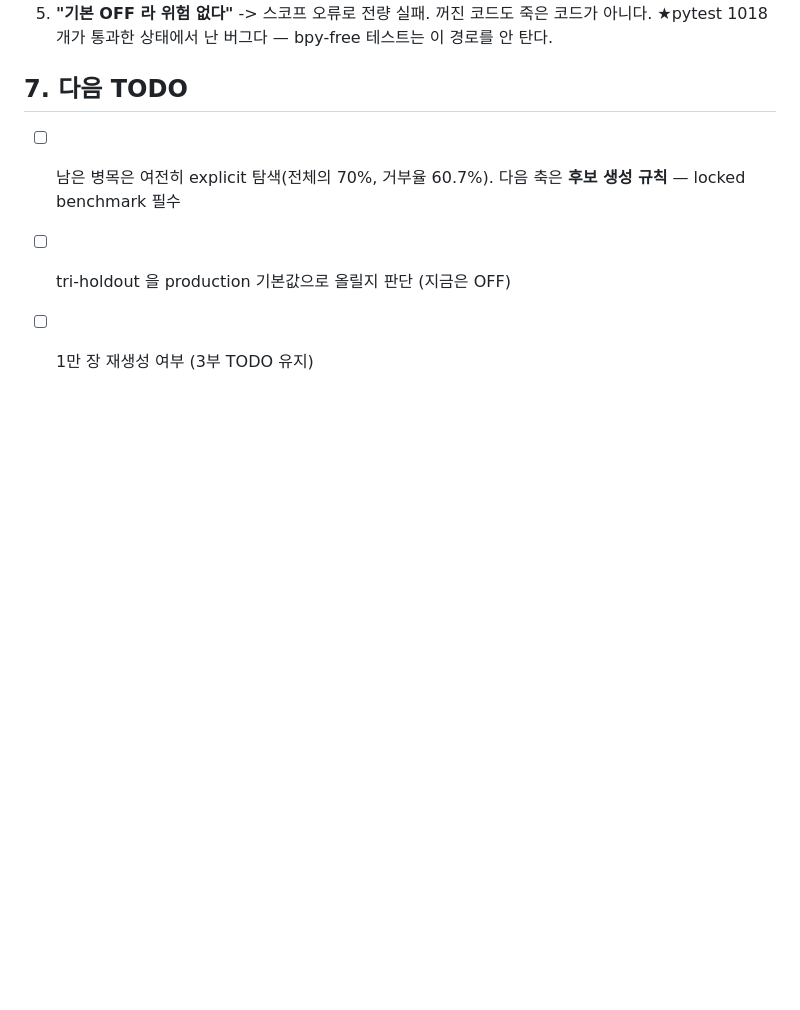
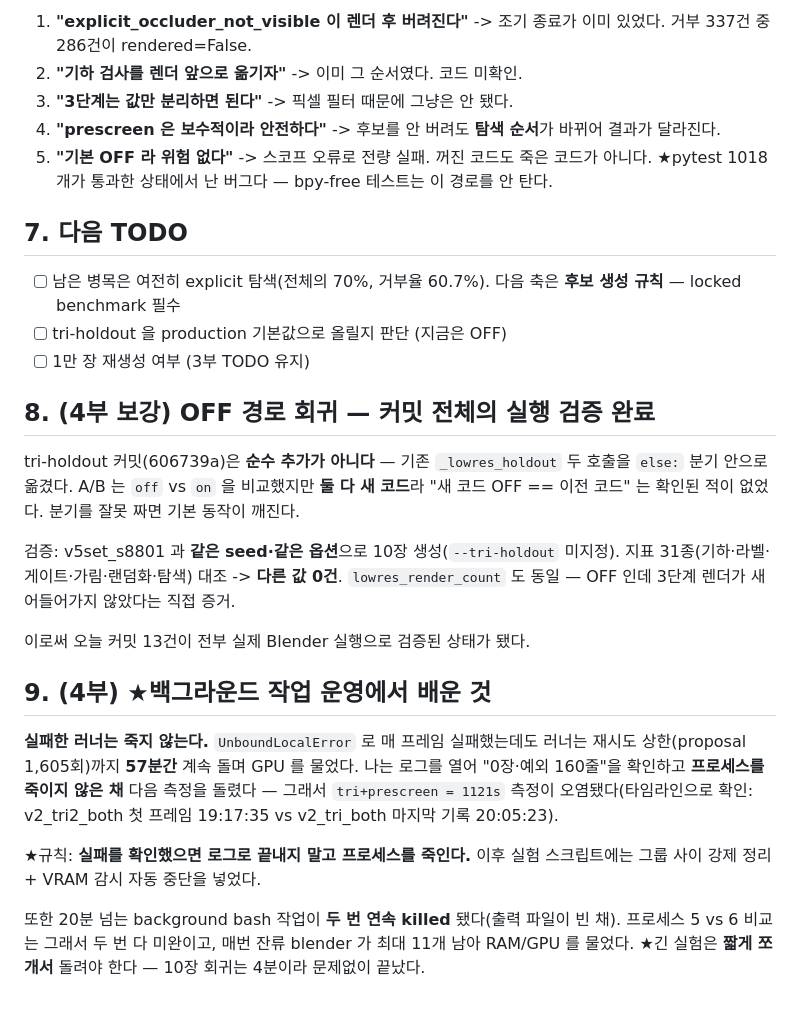
Before and after one commit to CanelE452/makedata, a Markdown page: _docs/history/2026-08-04.md, the part around the change. Rendered like a GitHub page; blank space fills up the shorter version.

Commit message:
docs: OFF 경로 회귀 검증 + 백그라운드 운영 교훈
tri-holdout 커밋은 순수 추가가 아니라 기존 호출을 else 분기로 옮긴 것이라
'새 코드 OFF == 이전 코드' 를 별도로 확인해야 했다.  v5set_s8801 과 같은
seed 로 10장 생성해 지표 31종 대조 -> 다른 값 0건.  lowres_render_count 가
같다는 게 '3단계가 안 샜다' 는 직접 증거다.

★운영 교훈 2건도 남긴다:
- 실패한 러너는 재시도 상한까지 계속 돈다(57분).  로그 확인으로 끝내지 말고
  프로세스를 죽여야 한다 — 안 죽여서 측정 하나가 오염됐다
- 20분 넘는 background 작업이 두 번 연속 killed 됐다.  긴 실험은 쪼갠다

Co-Authored-By: Claude Opus 5 (1M context) <noreply@anthropic.com>
Claude-Session: https://claude.ai/code/session_01LcpY1K5LvefdwNbxXoYkr3

```diff
--- a/_docs/history/2026-08-04.md
+++ b/_docs/history/2026-08-04.md
@@ -654,3 +654,31 @@ locked benchmark(1회 ≈ 66분) 없이 손대면 안 된다.
       다음 축은 **후보 생성 규칙** — locked benchmark 필수
 - [ ] tri-holdout 을 production 기본값으로 올릴지 판단 (지금은 OFF)
 - [ ] 1만 장 재생성 여부 (3부 TODO 유지)
+
+## 8. (4부 보강) OFF 경로 회귀 — 커밋 전체의 실행 검증 완료
+
+tri-holdout 커밋(606739a)은 **순수 추가가 아니다** — 기존 `_lowres_holdout` 두 호출을
+`else:` 분기 안으로 옮겼다.  A/B 는 `off` vs `on` 을 비교했지만 **둘 다 새 코드**라
+"새 코드 OFF == 이전 코드" 는 확인된 적이 없었다.  분기를 잘못 짜면 기본 동작이 깨진다.
+
+검증: v5set_s8801 과 **같은 seed·같은 옵션**으로 10장 생성(`--tri-holdout` 미지정).
+지표 31종(기하·라벨·게이트·가림·랜덤화·탐색) 대조 -> **다른 값 0건**.
+`lowres_render_count` 도 동일 — OFF 인데 3단계 렌더가 새어들어가지 않았다는 직접 증거.
+
+이로써 오늘 커밋 13건이 전부 실제 Blender 실행으로 검증된 상태가 됐다.
+
+## 9. (4부) ★백그라운드 작업 운영에서 배운 것
+
+**실패한 러너는 죽지 않는다.**  `UnboundLocalError` 로 매 프레임 실패했는데도 러너는
+재시도 상한(proposal 1,605회)까지 **57분간** 계속 돌며 GPU 를 물었다.  나는 로그를 열어
+"0장·예외 160줄"을 확인하고 **프로세스를 죽이지 않은 채** 다음 측정을 돌렸다 —
+그래서 `tri+prescreen = 1121s` 측정이 오염됐다(타임라인으로 확인:
+v2_tri2_both 첫 프레임 19:17:35 vs v2_tri_both 마지막 기록 20:05:23).
+
+★규칙: **실패를 확인했으면 로그로 끝내지 말고 프로세스를 죽인다.**
+이후 실험 스크립트에는 그룹 사이 강제 정리 + VRAM 감시 자동 중단을 넣었다.
+
+또한 20분 넘는 background bash 작업이 **두 번 연속 killed** 됐다(출력 파일이 빈 채).
+프로세스 5 vs 6 비교는 그래서 두 번 다 미완이고, 매번 잔류 blender 가 최대 11개
+남아 RAM/GPU 를 물었다.  ★긴 실험은 **짧게 쪼개서** 돌려야 한다 — 10장 회귀는
+4분이라 문제없이 끝났다.
```
